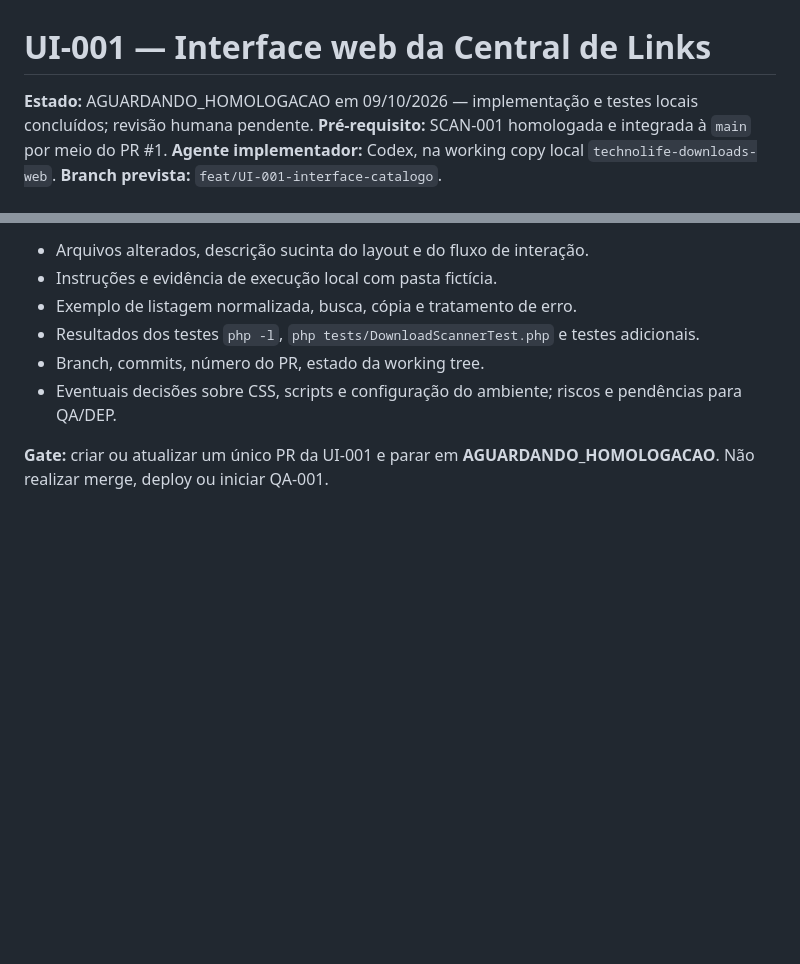
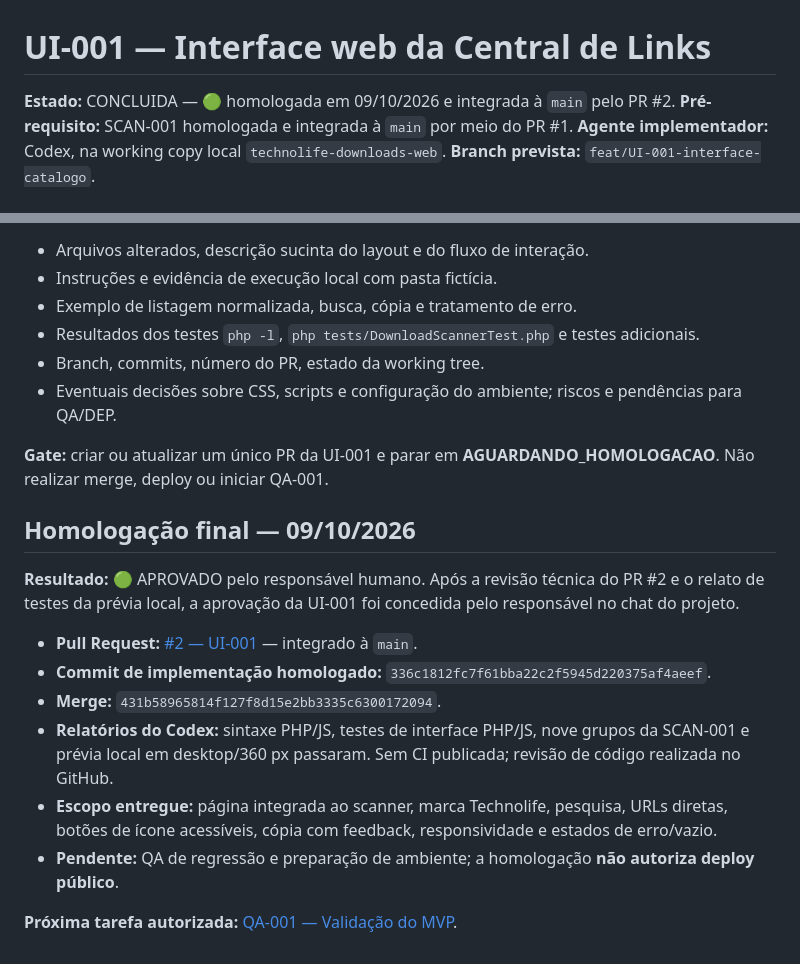
Before and after one commit to jotaCorsino/technolife-downloads-web, a Markdown page: tasks/UI-001-INTERFACE-CATALOGO.md, 2 parts joined by grey strips. Drawn GitHub-style; blank space fills up the shorter version.

Commit message:
docs: homologa UI-001 e prepara QA-001

```diff
--- a/tasks/UI-001-INTERFACE-CATALOGO.md
+++ b/tasks/UI-001-INTERFACE-CATALOGO.md
@@ -1,6 +1,6 @@
 # UI-001 — Interface web da Central de Links
 
-**Estado:** AGUARDANDO_HOMOLOGACAO em 09/10/2026 — implementação e testes locais concluídos; revisão humana pendente.
+**Estado:** CONCLUIDA — 🟢 homologada em 09/10/2026 e integrada à `main` pelo PR #2.
 **Pré-requisito:** SCAN-001 homologada e integrada à `main` por meio do PR #1.
 **Agente implementador:** Codex, na working copy local `technolife-downloads-web`.
 **Branch prevista:** `feat/UI-001-interface-catalogo`.
@@ -94,3 +94,16 @@ Esta é a **interface do produto**. Não há banco de dados, autenticação, for
 - Eventuais decisões sobre CSS, scripts e configuração do ambiente; riscos e pendências para QA/DEP.
 
 **Gate:** criar ou atualizar um único PR da UI-001 e parar em **AGUARDANDO_HOMOLOGACAO**. Não realizar merge, deploy ou iniciar QA-001.
+
+## Homologação final — 09/10/2026
+
+**Resultado:** 🟢 APROVADO pelo responsável humano. Após a revisão técnica do PR #2 e o relato de testes da prévia local, a aprovação da UI-001 foi concedida pelo responsável no chat do projeto.
+
+- **Pull Request:** [#2 — UI-001](https://github.com/jotaCorsino/technolife-downloads-web/pull/2) — integrado à `main`.
+- **Commit de implementação homologado:** `336c1812fc7f61bba22c2f5945d220375af4aeef`.
+- **Merge:** `431b58965814f127f8d15e2bb3335c6300172094`.
+- **Relatórios do Codex:** sintaxe PHP/JS, testes de interface PHP/JS, nove grupos da SCAN-001 e prévia local em desktop/360 px passaram. Sem CI publicada; revisão de código realizada no GitHub.
+- **Escopo entregue:** página integrada ao scanner, marca Technolife, pesquisa, URLs diretas, botões de ícone acessíveis, cópia com feedback, responsividade e estados de erro/vazio.
+- **Pendente:** QA de regressão e preparação de ambiente; a homologação **não autoriza deploy público**.
+
+**Próxima tarefa autorizada:** [QA-001 — Validação do MVP](QA-001-VALIDACAO-MVP.md).
```
